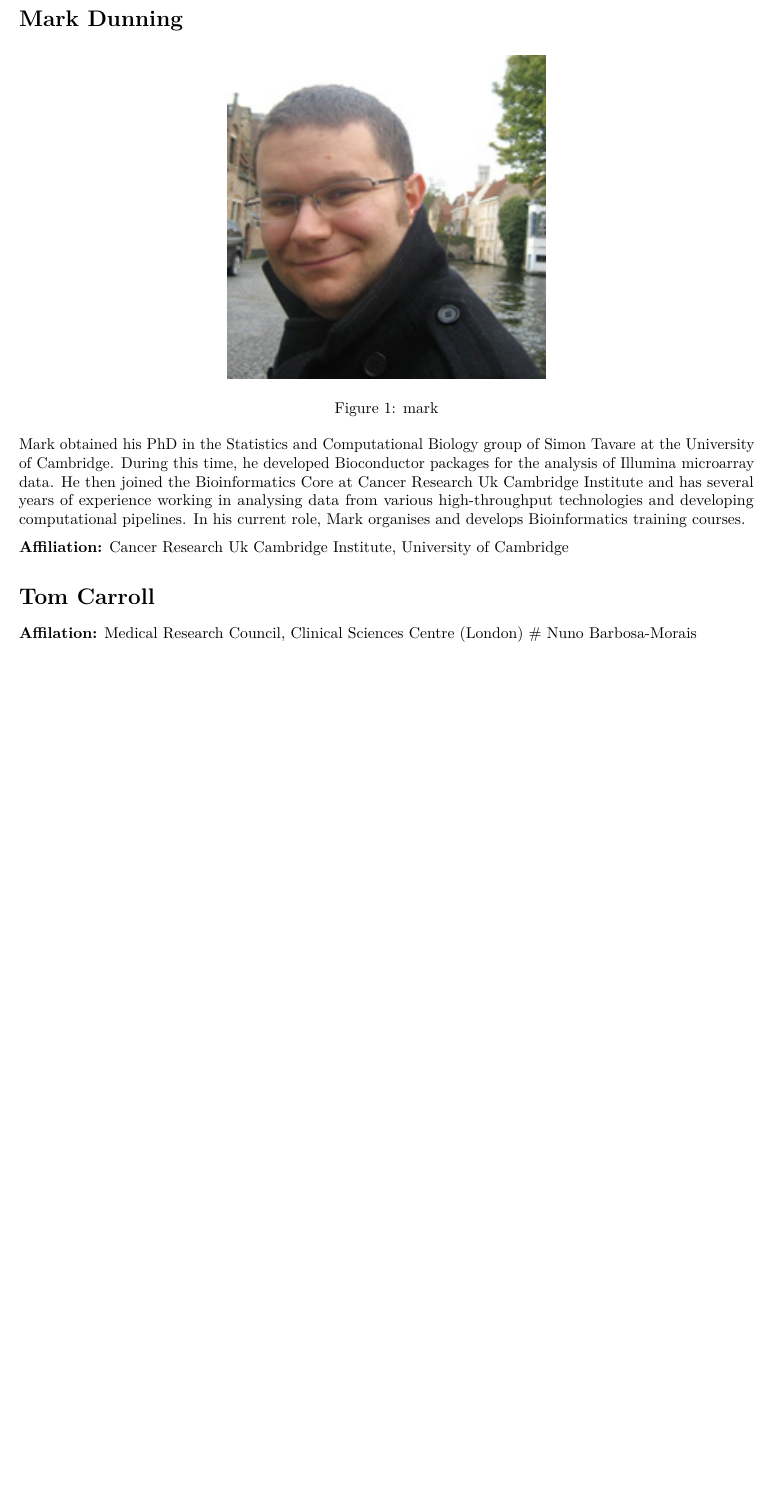
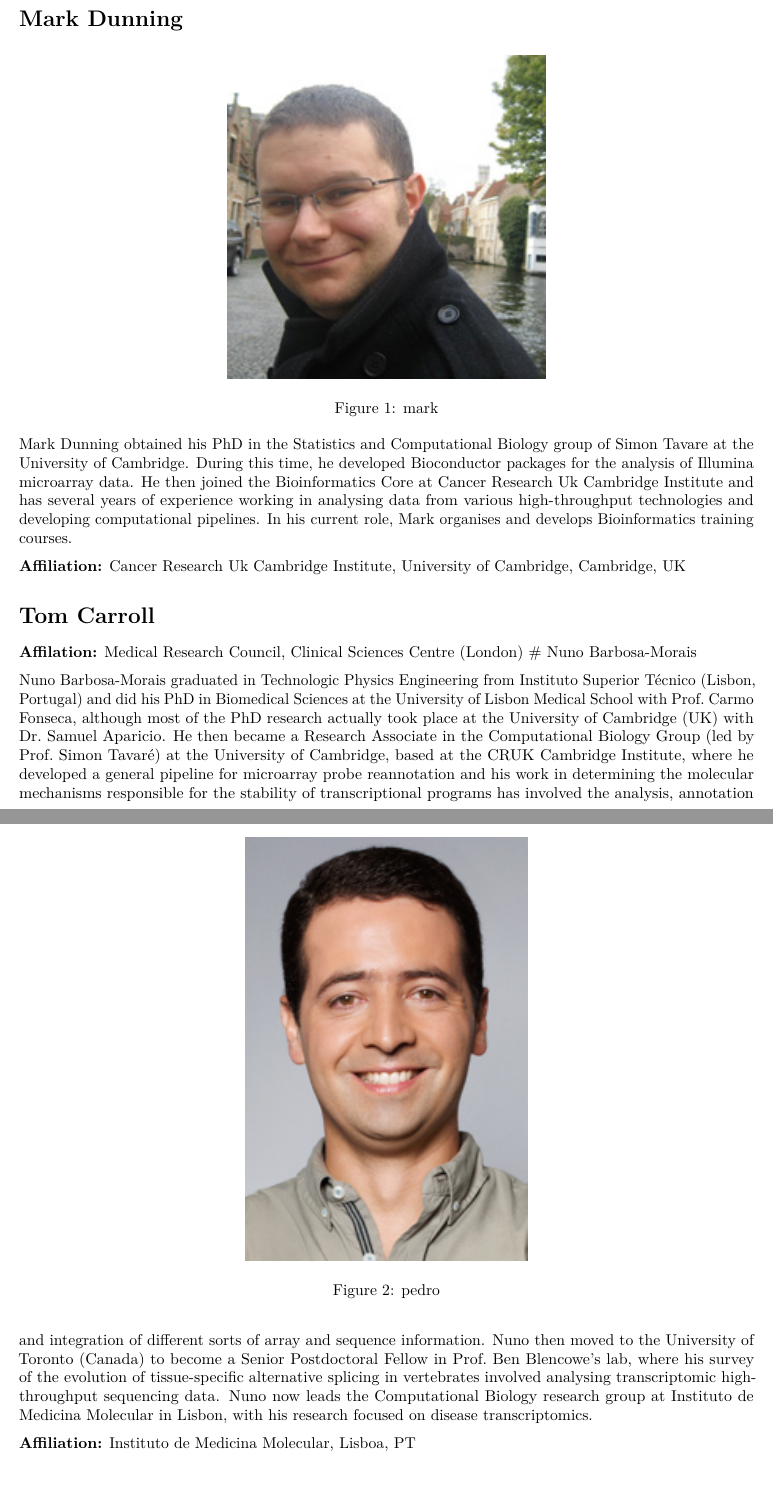
Before and after one commit to bioinformatics-core-shared-training/ndarc16, an R Markdown document (instructors.Rmd): part of the page before the commit and two parts of pages 1 and 2 of 2 after it, the two joined at a grey line, cut so that both start at the same text, the shorter picture padded with empty space. Rendered offline with R 4.5, knitr and Pandoc, then LaTeX, with nearby package versions.

Commit message:
added Nuno to instructorsand photo

```diff
--- a/instructors.Rmd
+++ b/instructors.Rmd
@@ -9,11 +9,34 @@ output: pdf_document
 
 ![mark](images/Mark-Dunning.jpg)
 
-Mark obtained his PhD in the Statistics and Computational Biology group of Simon Tavare at the University of Cambridge. During this time, he developed Bioconductor packages for the analysis of Illumina microarray data. He then joined the Bioinformatics Core at Cancer Research Uk Cambridge Institute and has several years of experience working in analysing data from various high-throughput technologies and developing computational pipelines. In his current role, Mark organises and develops Bioinformatics training courses.
+Mark Dunning obtained his PhD in the Statistics and Computational Biology group of Simon Tavare at the University of Cambridge. During this time, he developed Bioconductor packages for the analysis of Illumina microarray data. He then joined the Bioinformatics Core at Cancer Research Uk Cambridge Institute and has several years of experience working in analysing data from various high-throughput technologies and developing computational pipelines. In his current role, Mark organises and develops Bioinformatics training courses.
 
-**Affiliation:** Cancer Research Uk Cambridge Institute, University of Cambridge
+**Affiliation:** Cancer Research Uk Cambridge Institute, University of Cambridge, Cambridge, UK
 
 # Tom Carroll
 
 **Affilation:** Medical Research Council, Clinical Sciences Centre (London)
 # Nuno Barbosa-Morais
+
+![pedro](images/Nuno_Barbosa-Morais.jpg)
+
+Nuno Barbosa-Morais graduated in Technologic Physics Engineering from
+Instituto Superior Técnico (Lisbon, Portugal) and did his PhD in Biomedical
+Sciences at the University of Lisbon Medical School with Prof. Carmo
+Fonseca, although most of the PhD research actually took place at the
+University of Cambridge (UK) with Dr. Samuel Aparicio. He then became a
+Research Associate in the Computational Biology Group (led by Prof. Simon
+Tavaré) at the University of Cambridge, based at the CRUK Cambridge
+Institute, where he developed a general pipeline for microarray probe
+reannotation and his work in determining the molecular mechanisms
+responsible for the stability of transcriptional programs has involved the
+analysis, annotation and integration of different sorts of array and
+sequence information. Nuno then moved to the University of Toronto (Canada)
+to become a Senior Postdoctoral Fellow in Prof. Ben Blencowe's lab, where
+his survey of the evolution of tissue-specific alternative splicing in
+vertebrates involved analysing transcriptomic high-throughput sequencing
+data. Nuno now leads the Computational Biology research group at Instituto
+de Medicina Molecular in Lisbon, with his research focused on disease
+transcriptomics.
+
+**Affiliation:** Instituto de Medicina Molecular, Lisboa, PT
```
Also changed, not shown: images/Nuno_Barbosa-Morais.jpg (added).
